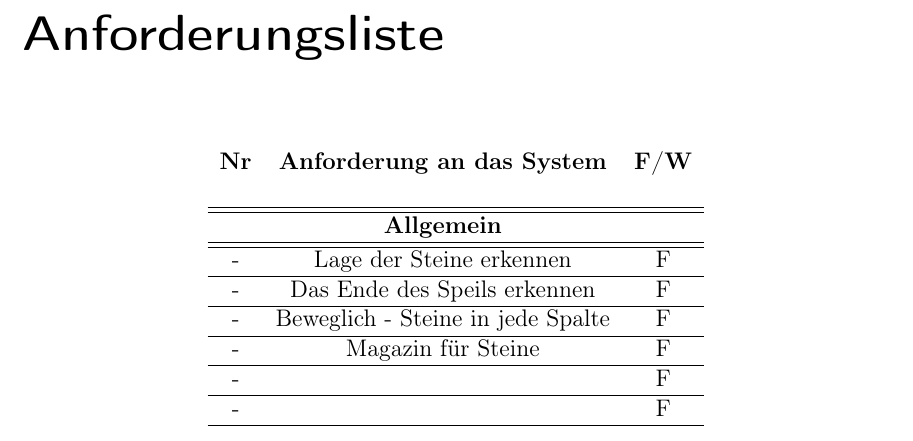
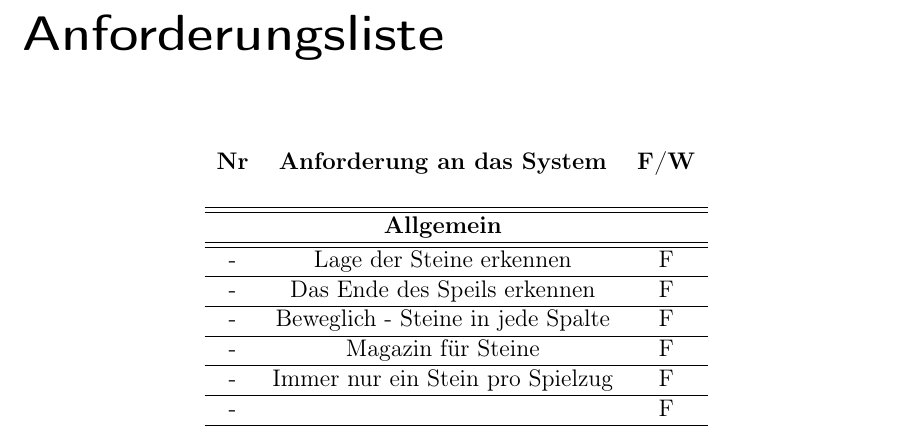
Before and after one commit to peterspatr/T3_Studienarbeit, a LaTeX book (WissBer_PA_SA_BA.tex, which reads chapter/Anforderungsliste.tex): part of page 59 of 59, cut so that both start at the same text. Compiled offline with pdfLaTeX.

Commit message:
Erweiterung
Anforderungsliste erweitert

```diff
--- a/chapter/Anforderungsliste.tex
+++ b/chapter/Anforderungsliste.tex
@@ -19,7 +19,7 @@
 		\hline
 		- &Magazin für Steine  & F\\
 		\hline
-		- &  & F\\
+		- & Immer nur ein Stein pro Spielzug & F\\
 		\hline
 		- &  & F\\
 		\hline
```
Also changed, not shown: WissBer_PA_SA_BA.pdf.
